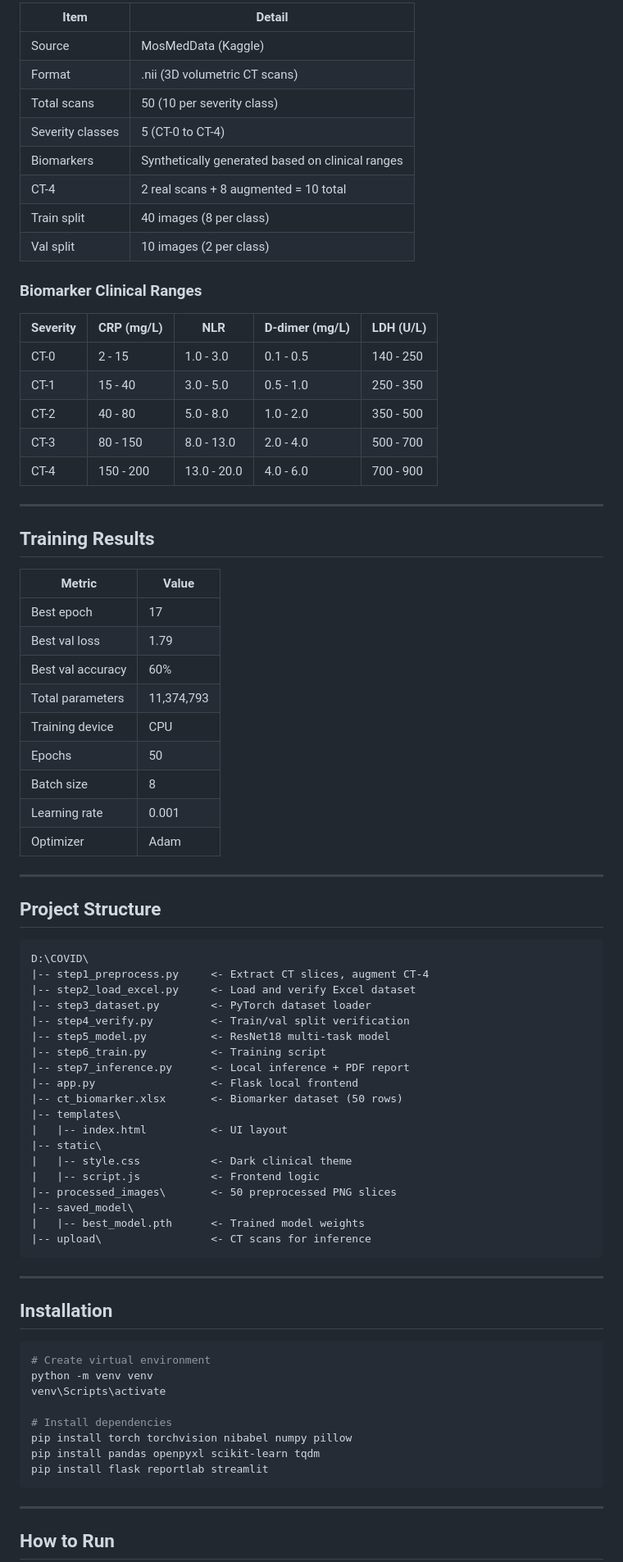
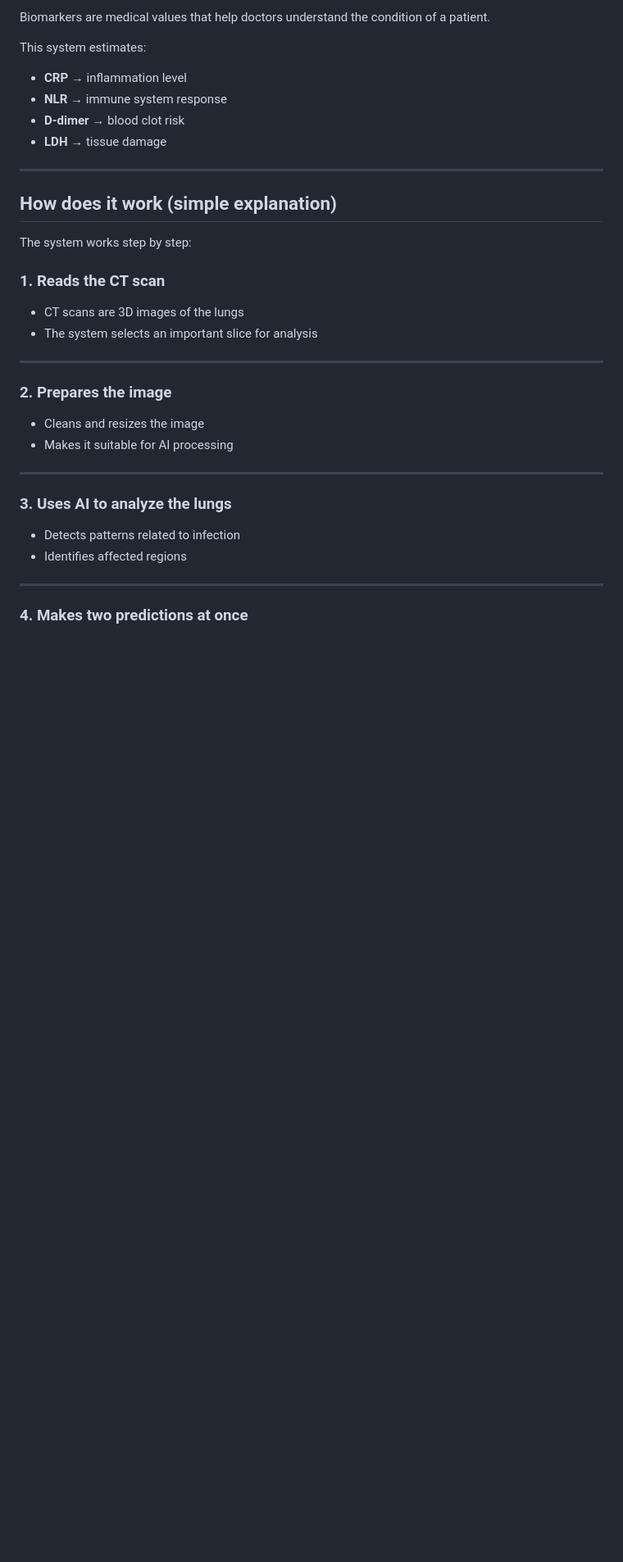
Before and after one commit to ranjithtkm445-blip/COVID-19-CT-Scan-Severity-Predictor-with-Biomarker-Estimation-using-Multi-Task-ResNet, a Markdown page: README.md, the part around one of its changes. Shown at 82% size. GitHub-like rendering; blank space fills up the shorter version.

````diff
--- a/README.md
+++ b/README.md
@@ -81,83 +51,39 @@ D-dimer, LDH
 
-| Item | Detail |
-|---|---|
-| Source | MosMedData (Kaggle) |
-| Format | .nii (3D volumetric CT scans) |
-| Total scans | 50 (10 per severity class) |
-| Severity classes | 5 (CT-0 to CT-4) |
-| Biomarkers | Synthetically generated based on clinical ranges |
-| CT-4 | 2 real scans + 8 augmented = 10 total |
-| Train split | 40 images (8 per class) |
-| Val split | 10 images (2 per class) |
+Biomarkers are medical values that help doctors understand the condition of a patient.
 
-### Biomarker Clinical Ranges
+This system estimates:
 
-| Severity | CRP (mg/L) | NLR | D-dimer (mg/L) | LDH (U/L) |
-|---|---|---|---|---|
-| CT-0 | 2 - 15 | 1.0 - 3.0 | 0.1 - 0.5 | 140 - 250 |
-| CT-1 | 15 - 40 | 3.0 - 5.0 | 0.5 - 1.0 | 250 - 350 |
-| CT-2 | 40 - 80 | 5.0 - 8.0 | 1.0 - 2.0 | 350 - 500 |
-| CT-3 | 80 - 150 | 8.0 - 13.0 | 2.0 - 4.0 | 500 - 700 |
-| CT-4 | 150 - 200 | 13.0 - 20.0 | 4.0 - 6.0 | 700 - 900 |
+* **CRP** → inflammation level
+* **NLR** → immune system response
+* **D-dimer** → blood clot risk
+* **LDH** → tissue damage
 
 ---
 
-## Training Results
+## How does it work (simple explanation)
 
-| Metric | Value |
-|---|---|
-| Best epoch | 17 |
-| Best val loss | 1.79 |
-| Best val accuracy | 60% |
-| Total parameters | 11,374,793 |
-| Training device | CPU |
-| Epochs | 50 |
-| Batch size | 8 |
-| Learning rate | 0.001 |
-| Optimizer | Adam |
+The system works step by step:
+
+### 1. Reads the CT scan
+
+* CT scans are 3D images of the lungs
+* The system selects an important slice for analysis
 
 ---
 
-## Project Structure
+### 2. Prepares the image
 
-```
-D:\COVID\
-|-- step1_preprocess.py     <- Extract CT slices, augment CT-4
-|-- step2_load_excel.py     <- Load and verify Excel dataset
-|-- step3_dataset.py        <- PyTorch dataset loader
-|-- step4_verify.py         <- Train/val split verification
-|-- step5_model.py          <- ResNet18 multi-task model
-|-- step6_train.py          <- Training script
-|-- step7_inference.py      <- Local inference + PDF report
-|-- app.py                  <- Flask local frontend
-|-- ct_biomarker.xlsx       <- Biomarker dataset (50 rows)
-|-- templates\
-|   |-- index.html          <- UI layout
-|-- static\
-|   |-- style.css           <- Dark clinical theme
-|   |-- script.js           <- Frontend logic
-|-- processed_images\       <- 50 preprocessed PNG slices
-|-- saved_model\
-|   |-- best_model.pth      <- Trained model weights
-|-- upload\                 <- CT scans for inference
-```
+* Cleans and resizes the image
+* Makes it suitable for AI processing
 
 ---
 
-## Installation
+### 3. Uses AI to analyze the lungs
 
-```bash
-# Create virtual environment
-python -m venv venv
-venv\Scripts\activate
-
-# Install dependencies
-pip install torch torchvision nibabel numpy pillow
-pip install pandas openpyxl scikit-learn tqdm
-pip install flask reportlab streamlit
-```
+* Detects patterns related to infection
+* Identifies affected regions
 
 ---
 
-## How to Run
+### 4. Makes two predictions at once
 
````
Also changed, not shown: other parts of README.md (+110 -122 lines).
